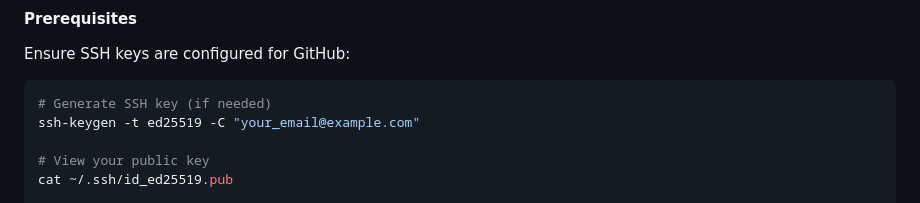
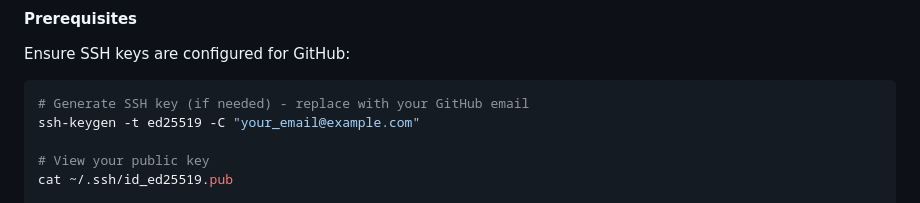
Before and after one commit to SaltProphet/Pi-autopilot, a Markdown page: docs/DEPLOYMENT_GUIDE.md, the part around the change. Drawn GitHub-style.

````diff
--- a/docs/DEPLOYMENT_GUIDE.md
+++ b/docs/DEPLOYMENT_GUIDE.md
@@ -44,7 +44,7 @@ python dashboard.py
 Ensure SSH keys are configured for GitHub:
 
 ```bash
-# Generate SSH key (if needed)
+# Generate SSH key (if needed) - replace with your GitHub email
 ssh-keygen -t ed25519 -C "your_email@example.com"
 
 # View your public key
````
Also changed, not shown: README.md (+1 -1 lines), docs/QUICK_START.md (+9 -5 lines).
